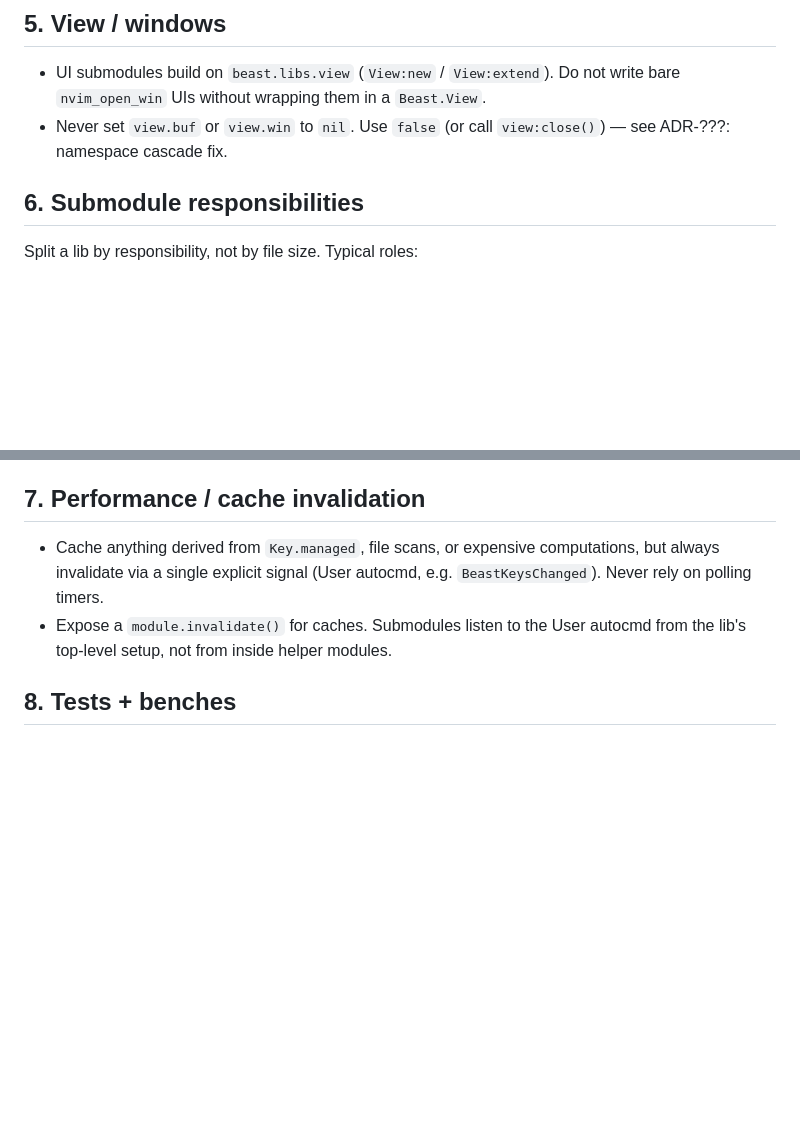
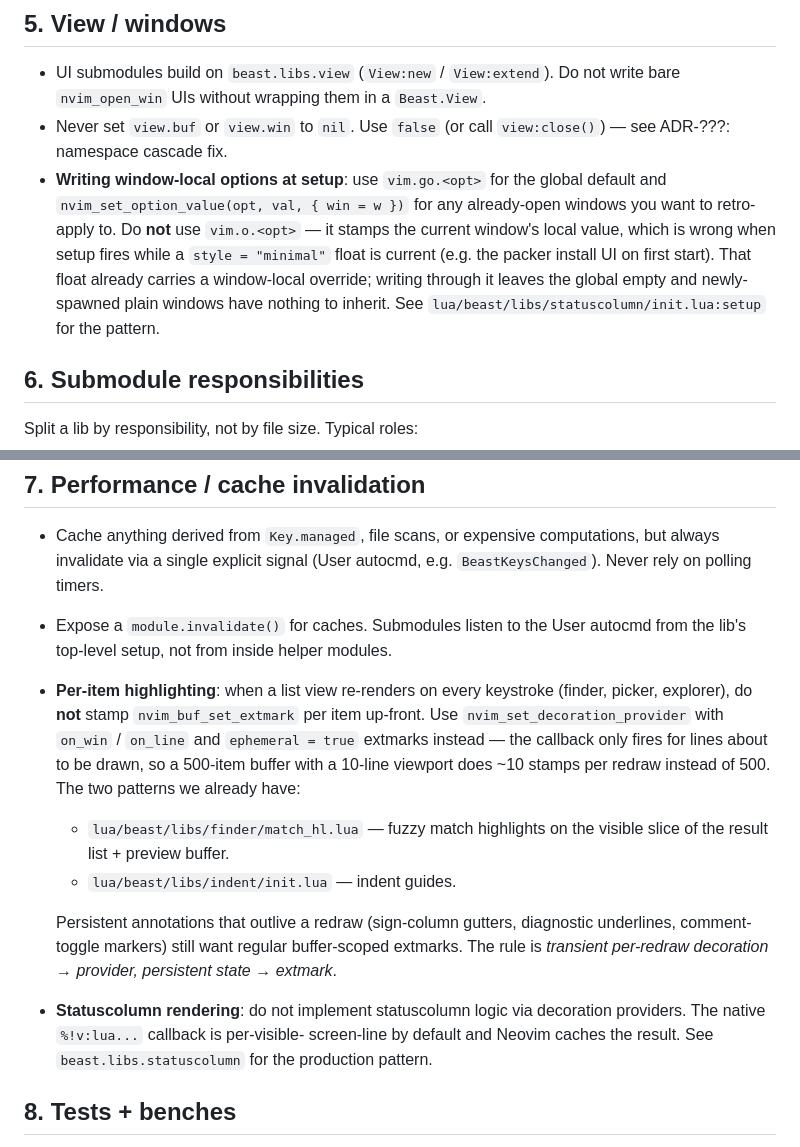
Before and after one commit to loctvl842/BeastVim, a Markdown page: docs/development/lib-conventions.md, 2 parts joined by grey strips. GitHub-like rendering; blank space fills up the shorter version.

Commit message:
docs(lib-conventions): add window-option and extmark perf rules
Two lessons surfaced while installing blink.cmp and porting finder
highlights:

1. Setting window-local options at setup: use vim.go + explicit
   nvim_set_option_value per existing window. vim.o silently writes
   through whatever style="minimal" float (e.g. packer install UI)
   happens to be current at the time.

2. Per-item highlighting in list views: use nvim_set_decoration_provider
   with on_win/on_line + ephemeral extmarks instead of stamping
   nvim_buf_set_extmark per item. Persistent annotations (sign-column,
   diagnostics) still want regular extmarks.

```diff
--- a/docs/development/lib-conventions.md
+++ b/docs/development/lib-conventions.md
@@ -97,6 +97,15 @@ libs/<name>/
   not write bare `nvim_open_win` UIs without wrapping them in a `Beast.View`.
 - Never set `view.buf` or `view.win` to `nil`. Use `false` (or call
   `view:close()`) — see ADR-???: namespace cascade fix.
+- **Writing window-local options at setup**: use `vim.go.<opt>` for the
+  global default and `nvim_set_option_value(opt, val, { win = w })` for any
+  already-open windows you want to retro-apply to. Do **not** use
+  `vim.o.<opt>` — it stamps the current window's local value, which is
+  wrong when setup fires while a `style = "minimal"` float is current
+  (e.g. the packer install UI on first start). That float already carries
+  a window-local override; writing through it leaves the global empty and
+  newly-spawned plain windows have nothing to inherit. See
+  `lua/beast/libs/statuscolumn/init.lua:setup` for the pattern.
 
 ## 6. Submodule responsibilities
 
@@ -126,6 +135,25 @@ Not every lib needs every file — only what the responsibility justifies.
   autocmd, e.g. `BeastKeysChanged`). Never rely on polling timers.
 - Expose a `module.invalidate()` for caches. Submodules listen to the User
   autocmd from the lib's top-level setup, not from inside helper modules.
+- **Per-item highlighting**: when a list view re-renders on every keystroke
+  (finder, picker, explorer), do **not** stamp `nvim_buf_set_extmark` per
+  item up-front. Use `nvim_set_decoration_provider` with `on_win` / `on_line`
+  and `ephemeral = true` extmarks instead — the callback only fires for
+  lines about to be drawn, so a 500-item buffer with a 10-line viewport
+  does ~10 stamps per redraw instead of 500. The two patterns we already
+  have:
+  - `lua/beast/libs/finder/match_hl.lua` — fuzzy match highlights on the
+    visible slice of the result list + preview buffer.
+  - `lua/beast/libs/indent/init.lua` — indent guides.
+
+  Persistent annotations that outlive a redraw (sign-column gutters,
+  diagnostic underlines, comment-toggle markers) still want regular
+  buffer-scoped extmarks. The rule is *transient per-redraw decoration →
+  provider, persistent state → extmark*.
+- **Statuscolumn rendering**: do not implement statuscolumn logic via
+  decoration providers. The native `%!v:lua...` callback is per-visible-
+  screen-line by default and Neovim caches the result. See
+  `beast.libs.statuscolumn` for the production pattern.
 
 ## 8. Tests + benches
 
```
